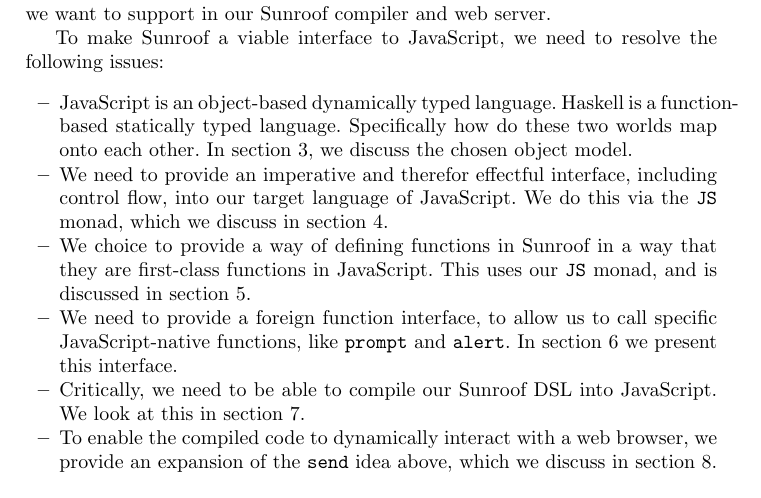
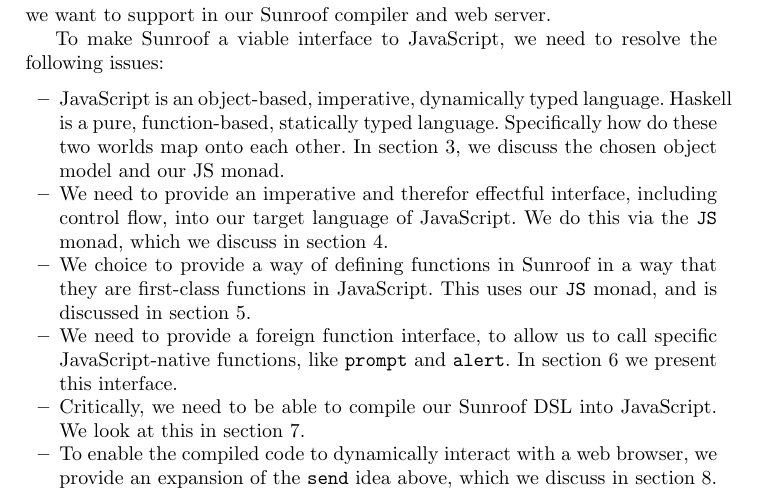
Before and after one commit to ku-fpg/paper-sunroof-tfp13, a LaTeX paper (sunroof.tex, which reads sections/js-rpc.tex): part of page 3 of 15, cut so that both start at the same text. Compiled offline with pdfLaTeX.

Commit message:
Small reworking of rpc bullets

```diff
--- a/sections/js-rpc.tex
+++ b/sections/js-rpc.tex
@@ -35,10 +35,11 @@ and web server.
 To make Sunroof a viable interface to JavaScript, we need to
 resolve the following issues:
 \begin{itemize}
-\item JavaScript is an object-based dynamically typed language.
-Haskell is a function-based statically typed language.
+\item JavaScript is an object-based, imperative, dynamically typed language.
+Haskell is a pure, function-based, statically typed language.
 Specifically how do these two worlds map onto each other.
-In section~\ref{sec:object-model}, we discuss the chosen object model.
+In section~\ref{sec:object-model}, we discuss the chosen object model
+and our JS monad.
 %
 \item We need to provide an imperative and therefor effectful interface,
 including control flow, into our target language of JavaScript.
```
